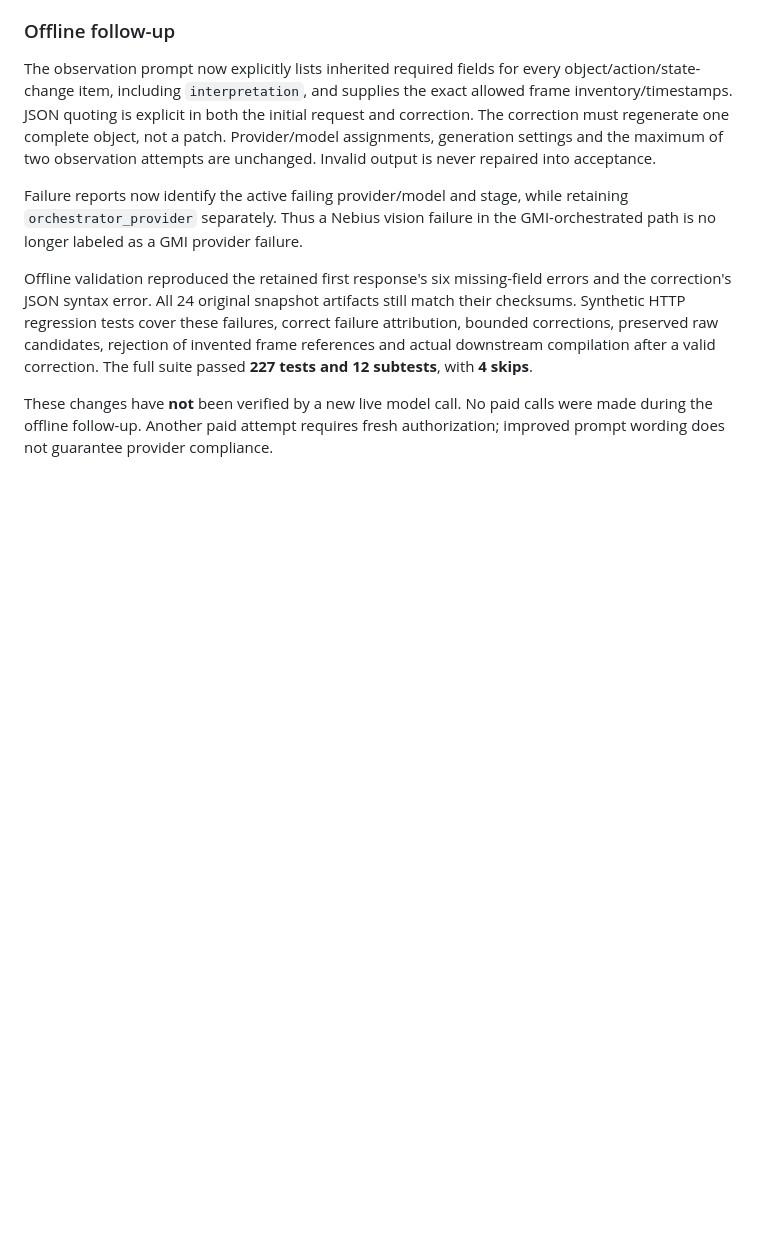
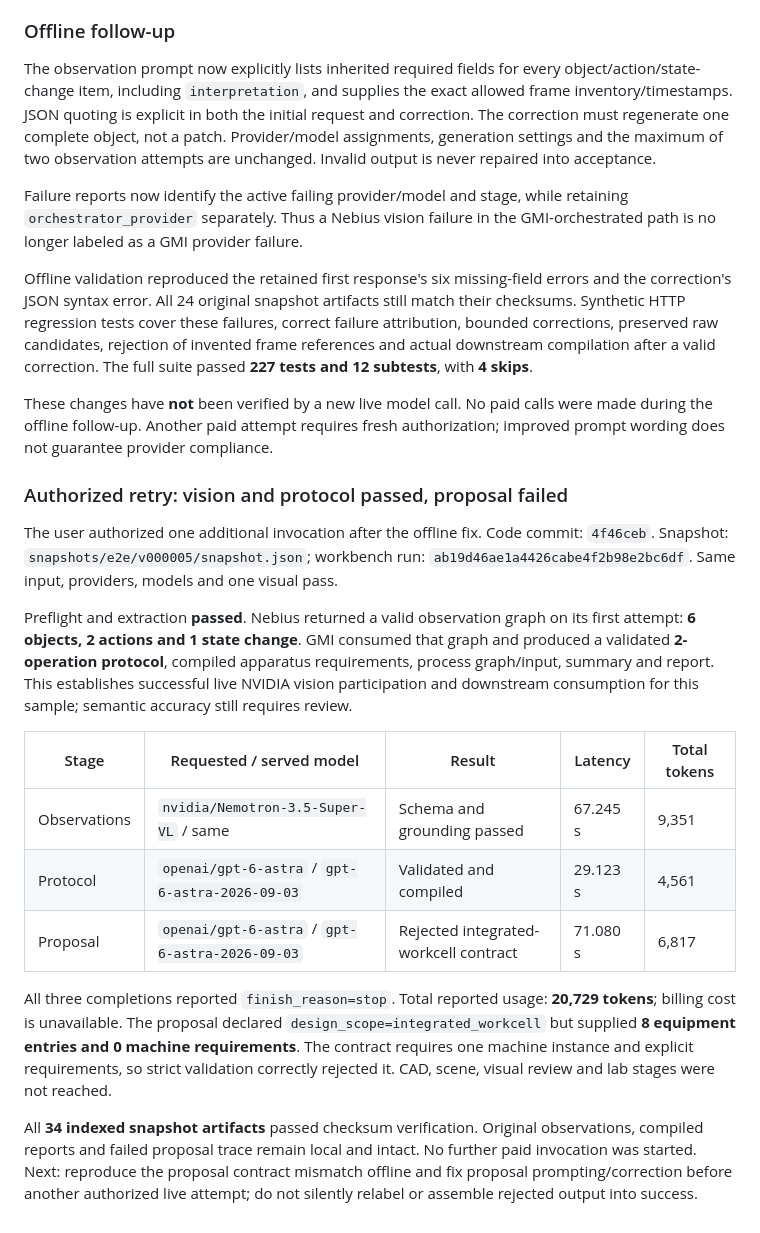
Before and after one commit to isayahc/Real-Time-Video-Agents-Hack-NYC, a Markdown page: docs/bridgedata-small-sample.md, the part around the change. Drawn GitHub-style; blank space fills up the shorter version.

Commit message:
Record successful live vision handoff and proposal-stage blocker

```diff
--- a/docs/bridgedata-small-sample.md
+++ b/docs/bridgedata-small-sample.md
@@ -131,3 +131,35 @@ valid correction. The full suite passed **227 tests and 12 subtests**, with **4
 These changes have **not** been verified by a new live model call. No paid calls
 were made during the offline follow-up. Another paid attempt requires fresh
 authorization; improved prompt wording does not guarantee provider compliance.
+
+### Authorized retry: vision and protocol passed, proposal failed
+
+The user authorized one additional invocation after the offline fix. Code commit:
+`4f46ceb`. Snapshot: `snapshots/e2e/v000005/snapshot.json`; workbench run:
+`ab19d46ae1a4426cabe4f2b98e2bc6df`. Same input, providers, models and one visual pass.
+
+Preflight and extraction **passed**. Nebius returned a valid observation graph on
+its first attempt: **6 objects, 2 actions and 1 state change**. GMI consumed that
+graph and produced a validated **2-operation protocol**, compiled apparatus
+requirements, process graph/input, summary and report. This establishes successful
+live NVIDIA vision participation and downstream consumption for this sample;
+semantic accuracy still requires review.
+
+| Stage | Requested / served model | Result | Latency | Total tokens |
+| --- | --- | --- | --- | --- |
+| Observations | `nvidia/Nemotron-3.5-Super-VL` / same | Schema and grounding passed | 67.245 s | 9,351 |
+| Protocol | `openai/gpt-6-astra` / `gpt-6-astra-2026-09-03` | Validated and compiled | 29.123 s | 4,561 |
+| Proposal | `openai/gpt-6-astra` / `gpt-6-astra-2026-09-03` | Rejected integrated-workcell contract | 71.080 s | 6,817 |
+
+All three completions reported `finish_reason=stop`. Total reported usage:
+**20,729 tokens**; billing cost is unavailable. The proposal declared
+`design_scope=integrated_workcell` but supplied **8 equipment entries and 0 machine
+requirements**. The contract requires one machine instance and explicit
+requirements, so strict validation correctly rejected it. CAD, scene, visual
+review and lab stages were not reached.
+
+All **34 indexed snapshot artifacts** passed checksum verification. Original
+observations, compiled reports and failed proposal trace remain local and intact.
+No further paid invocation was started. Next: reproduce the proposal contract
+mismatch offline and fix proposal prompting/correction before another authorized
+live attempt; do not silently relabel or assemble rejected output into success.
```
